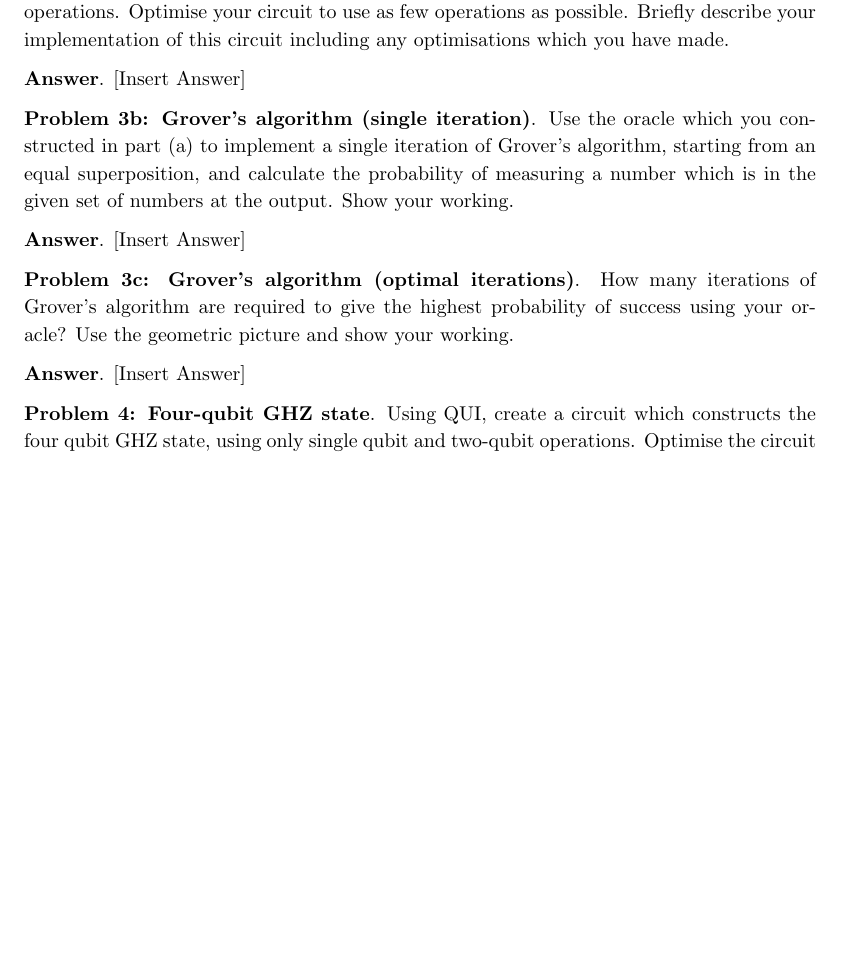
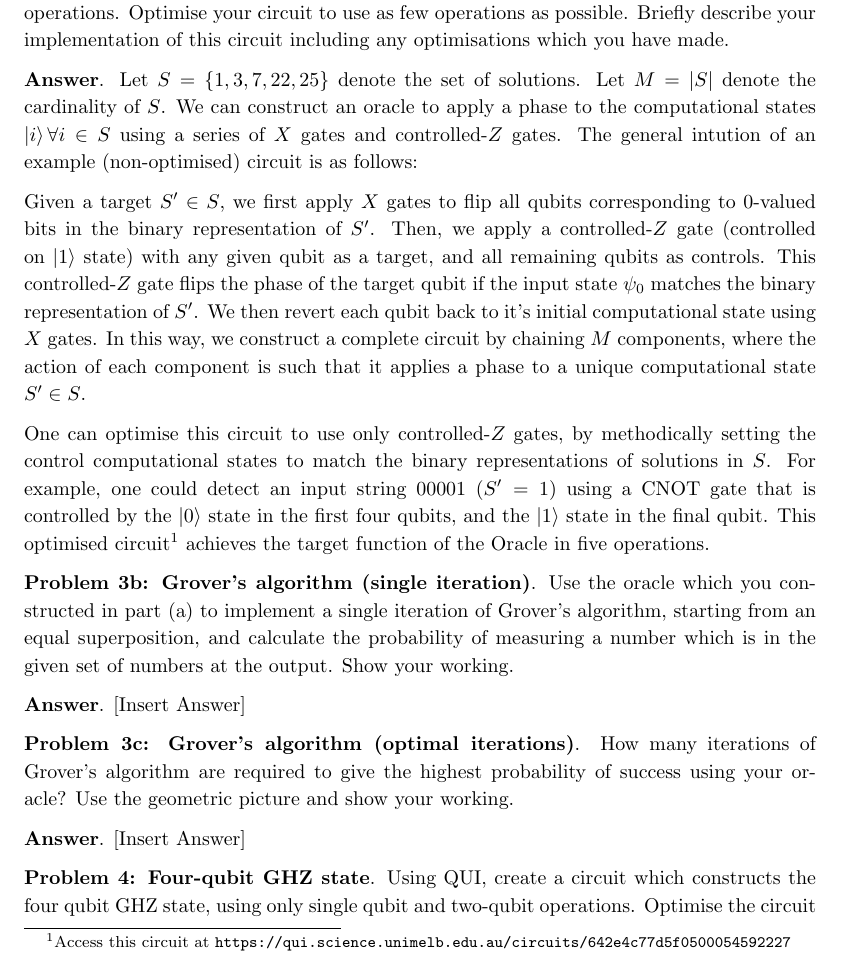
Before and after one commit to HRSAndrabi/IQC-A1, a LaTeX document (manuscript/main.tex, which reads manuscript/sections/q3a.tex): part of page 7 of 12 before the commit and part of page 7 of 13 after it, cut so that both start at the same text, the shorter picture padded with empty space. Compiled offline with pdfLaTeX.

Commit message:
Complete q3a.

```diff
--- a/manuscript/main.tex
+++ b/manuscript/main.tex
@@ -12,6 +12,8 @@
 \usepackage{caption} 	% Captioning figures
 \usepackage{parskip} 	% Prevent hanging indents
 \usepackage{float} 		% Enable float option for figures
+\usepackage[hidelinks]{hyperref}	% Links
+
 
 \renewcommand{\baselinestretch}{1.15}
 
--- a/manuscript/sections/q3a.tex
+++ b/manuscript/sections/q3a.tex
@@ -4,4 +4,17 @@ Optimise your circuit to use as few operations as possible.
 Briefly describe your implementation of this circuit including any optimisations which you have made.
 
 
-\textbf{Answer}. [Insert Answer]
+\textbf{Answer}. Let $S = \{1, 3, 7, 22, 25\}$ denote the set of solutions.
+Let $M=|S|$ denote the cardinality of $S$.
+We can construct an oracle to apply a phase to the computational states $\ket{i} \forall i \in S$ using a series of $X$ gates and controlled-$Z$ gates. The general intution of an example (non-optimised) circuit is as follows:
+
+Given a target $S^\prime \in S$, we first apply $X$ gates to flip all qubits corresponding to $0$-valued bits in the binary representation of $S^\prime$.
+Then, we apply a controlled-$Z$ gate (controlled on $\ket{1}$ state) with any given qubit as a target, and all remaining qubits as controls.
+This controlled-$Z$ gate flips the phase of the target qubit if the input state $\psi_0$ matches the binary representation of $S^\prime$.
+We then revert each qubit back to it's initial computational state using $X$ gates.
+In this way, we construct a complete circuit by chaining $M$ components, where the action of each component is such that it applies a phase to a unique computational state $S^\prime \in S$.
+
+One can optimise this circuit to use only controlled-$Z$ gates, by methodically setting the control computational states to match the binary representations of solutions in $S$.
+For example, one could detect an input string $00001$ $(S^\prime=1)$ using a CNOT gate that is controlled by the $\ket{0}$ state in the first four qubits, and the $\ket{1}$ state in the final qubit.
+This optimised circuit\footnote{Access this circuit at \url{https://qui.science.unimelb.edu.au/circuits/642e4c77d5f0500054592227
+}} achieves the target function of the Oracle in five operations.
```
Also changed, not shown: manuscript/main.pdf, 6 other files.
